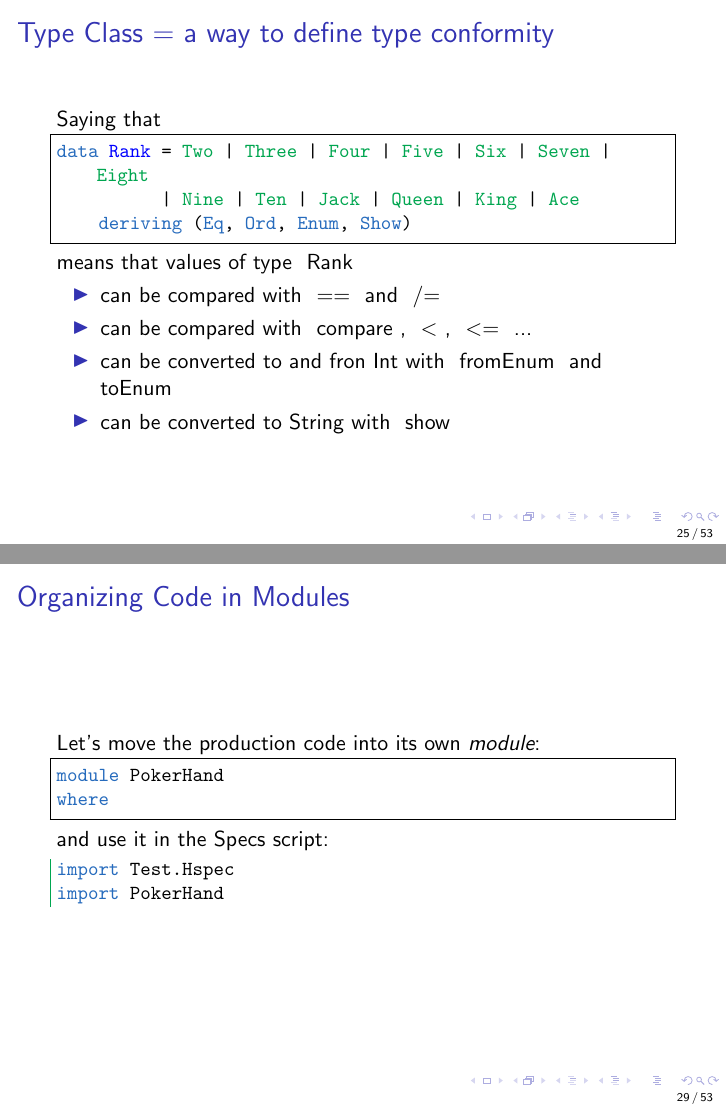
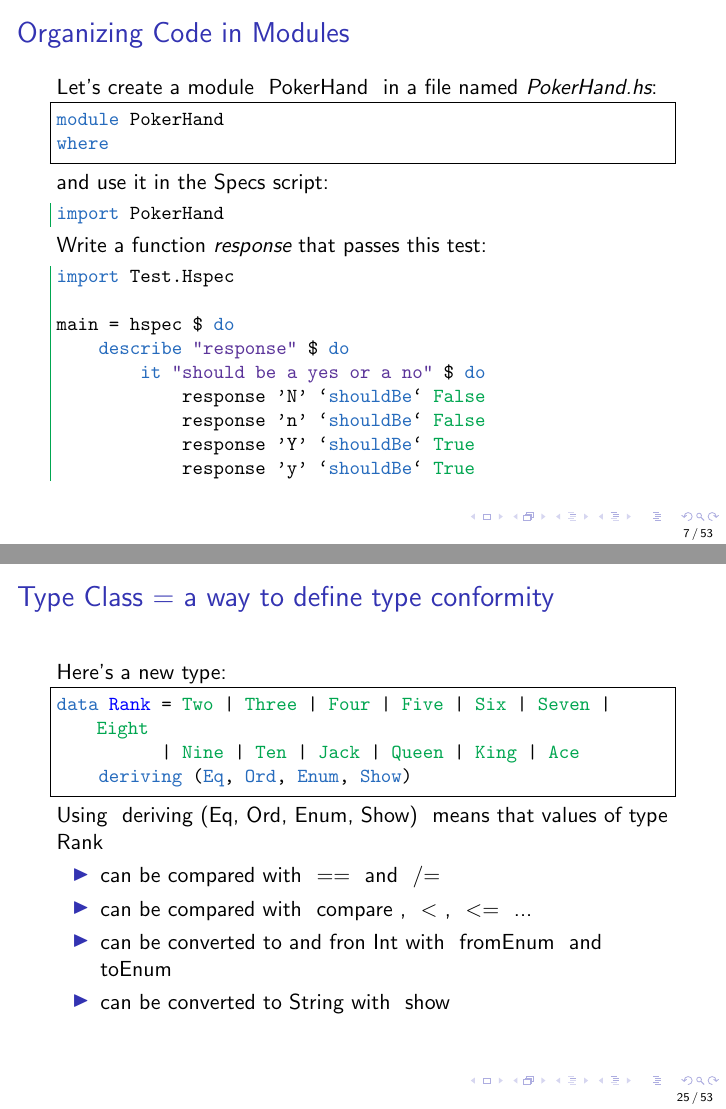
Before and after one commit to ToF-/SlicesOfFP, LaTeX slides (Beamer/SlicesOfFP.tex): pages 25 and 29 of 53 before the commit and pages 7 and 25 of 53 after it, joined at a grey line. Compiled offline with pdfLaTeX.

Commit message:
improvement on May 18 2017

```diff
--- a/Beamer/SlicesOfFP.tex
+++ b/Beamer/SlicesOfFP.tex
@@ -126,7 +126,11 @@ Sequencing actions with ~do~:
 \end{frame}
 % SLIDE  007
 \begin{frame}[fragile]
-\frametitle{Let's write some functions}
+\frametitle{Organizing Code in Modules}
+Let's create a module ~PokerHand~ in a file named \emph{PokerHand.hs}:
+\lstH{029a}
+and use it in the Specs script:
+\lstT{029b}
 Write a function \emph{response} that passes this test:
 \lstT{007}
 %stopzone
@@ -334,13 +338,13 @@ But:
 % SLIDE  025
 \begin{frame}[fragile]
 \frametitle{Type Class = a way to define type conformity}
-Saying that
+Here's a new type:
 \begin{haskell}
 data Rank = Two | Three | Four | Five | Six | Seven | Eight
           | Nine | Ten | Jack | Queen | King | Ace
     deriving (Eq, Ord, Enum, Show)
 \end{haskell}
-means that values of type ~Rank~
+Using ~deriving (Eq, Ord, Enum,  Show)~ means that values of type ~Rank~
 \begin{itemize}
 \item  can be compared with ~==~ and ~/=~
 \item  can be compared with ~compare~, ~$<$~, ~$<$=~ ...
@@ -408,11 +412,8 @@ We have our first feature: comparing cards\\
 \end{frame}
 % SLIDE  029
 \begin{frame}[fragile]
-\frametitle{Organizing Code in Modules}
-Let's move the production code into its own \emph{module}:
-\lstH{029a}
-and use it in the Specs script:
-\lstT{029b}
+\frametitle{}
+(this slide intentionally left blank)
 \end{frame}
 % SLIDE  030
 \begin{frame}[fragile]
```
Also changed, not shown: Beamer/SlicesOfFP.pdf, code/022.hs, code/029b.hs, code/PokerHands.hs (added), code/verify.sh, Beamer/SlicesOfFP.tex (2 more changed lines).
